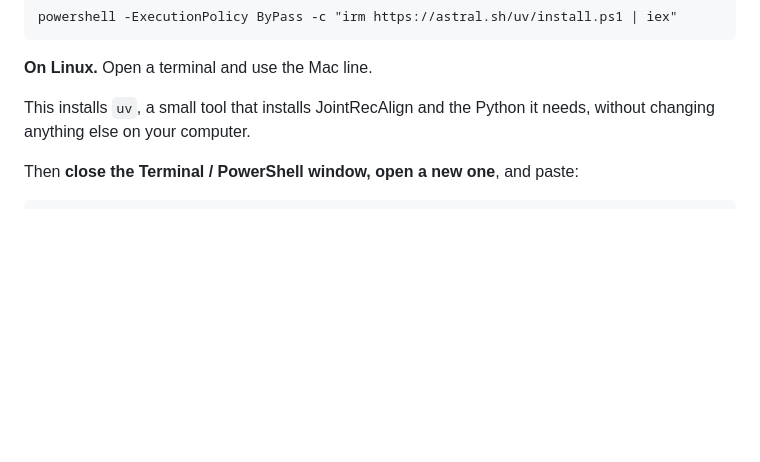
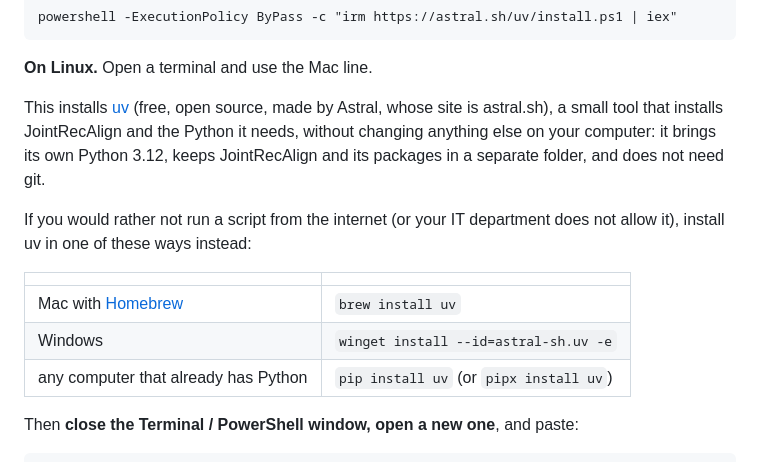
Before and after one commit to Imenbaa/Joint_phoneme_recognition_alignment, a Markdown page: GUIDE.md, the part around the change. Drawn GitHub-style; blank space fills up the shorter version.

Commit message:
GUIDE: what uv is, and other ways to install it

```diff
--- a/GUIDE.md
+++ b/GUIDE.md
@@ -29,8 +29,19 @@ powershell -ExecutionPolicy ByPass -c "irm https://astral.sh/uv/install.ps1 | ie
 
 **On Linux.** Open a terminal and use the Mac line.
 
-This installs `uv`, a small tool that installs JointRecAlign and the Python it needs, without
-changing anything else on your computer.
+This installs [uv](https://docs.astral.sh/uv/) (free, open source, made by Astral, whose site is
+astral.sh), a small tool that installs JointRecAlign and the Python it needs, without changing
+anything else on your computer: it brings its own Python 3.12, keeps JointRecAlign and its packages
+in a separate folder, and does not need git.
+
+If you would rather not run a script from the internet (or your IT department does not allow
+it), install uv in one of these ways instead:
+
+| | |
+|---|---|
+| Mac with [Homebrew](https://brew.sh) | `brew install uv` |
+| Windows | `winget install --id=astral-sh.uv -e` |
+| any computer that already has Python | `pip install uv` (or `pipx install uv`) |
 
 Then **close the Terminal / PowerShell window, open a new one**, and paste:
 
```
